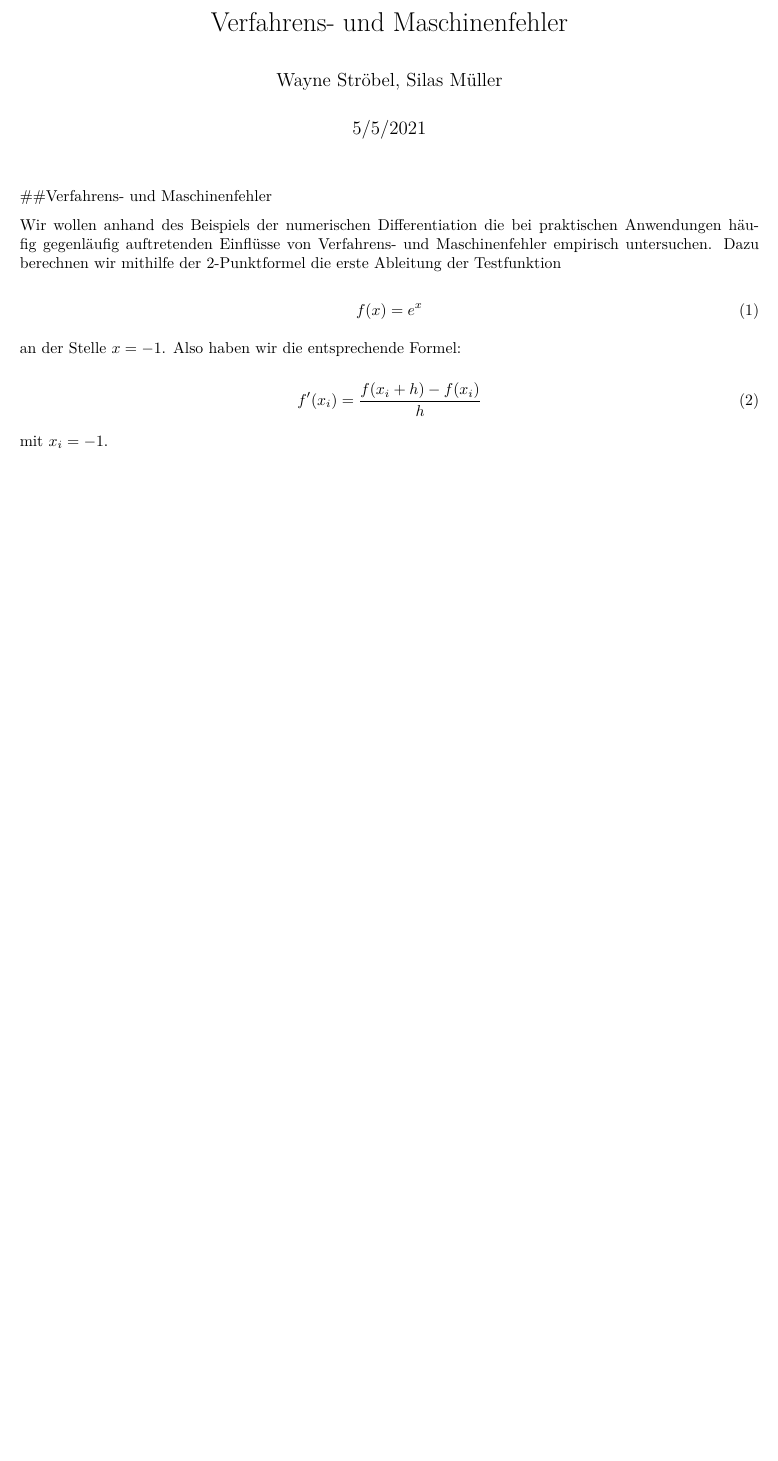
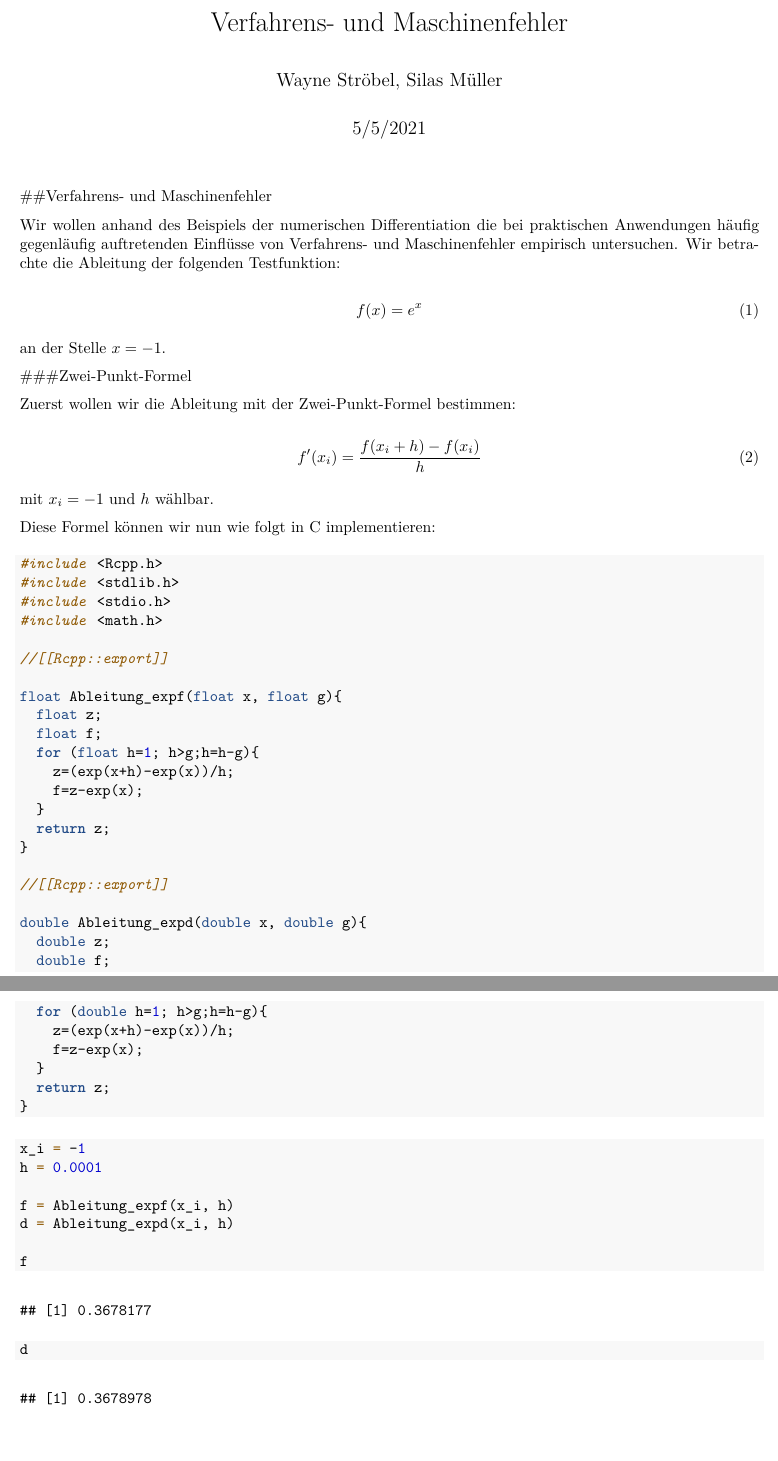
Before and after one commit to WayStro/Computerphysik, an R Markdown document (Blatt2/Verfahren_Maschinen_fehler.Rmd): part of the page before the commit and two parts of pages 1 and 2 of 2 after it, the two joined at a grey line, cut so that both start at the same text, the shorter picture padded with empty space. The pictures show the output file Blatt2/Verfahren_Maschinen_fehler.pdf that the author committed with the source.

Commit message:
krasser code

````diff
--- a/Blatt2/Verfahren_Maschinen_fehler.Rmd
+++ b/Blatt2/Verfahren_Maschinen_fehler.Rmd
@@ -9,19 +11,67 @@ output: pdf_document
 knitr::opts_chunk$set(echo = TRUE)
 ```
 
+
 ##Verfahrens- und Maschinenfehler
 
-Wir wollen anhand des Beispiels der numerischen Differentiation die bei praktischen Anwendungen häufig gegenläufig auftretenden Einflüsse von Verfahrens- und Maschinenfehler empirisch untersuchen. Dazu berechnen wir mithilfe der 2-Punktformel die erste Ableitung der Testfunktion
+Wir wollen anhand des Beispiels der numerischen Differentiation die bei praktischen Anwendungen häufig gegenläufig auftretenden Einflüsse von Verfahrens- und Maschinenfehler empirisch untersuchen. Wir betrachte die Ableitung der folgenden Testfunktion:
 
 \begin{equation}
 \label{eq:f}
 f(x) = e^x
 \end{equation}
 
-an der Stelle $x = -1$. Also haben wir die entsprechende Formel:
+an der Stelle $x = -1$.
+
+
+###Zwei-Punkt-Formel
+
+Zuerst wollen wir die Ableitung mit der Zwei-Punkt-Formel bestimmen:
 
 \begin{equation}
 f^\prime(x_i) = \frac{f(x_i + h) - f(x_i)}{h}
 \end{equation}
 
-mit $x_i = -1$ und $h$ wählbar
+mit $x_i = -1$ und $h$ wählbar.
+
+Diese Formel können wir nun wie folgt in C implementieren:
+```{Rcpp}
+#include <Rcpp.h>
+#include <stdlib.h>
+#include <stdio.h>
+#include <math.h>
+
+//[[Rcpp::export]]
+
+float Ableitung_expf(float x, float g){
+  float z;
+  float f;
+  for (float h=1; h>g;h=h-g){
+    z=(exp(x+h)-exp(x))/h;
+    f=z-exp(x);
+  }
+  return z;
+}
+
+//[[Rcpp::export]]
+
+double Ableitung_expd(double x, double g){
+  double z;
+  double f;
+  for (double h=1; h>g;h=h-g){
+    z=(exp(x+h)-exp(x))/h;
+    f=z-exp(x);
+  }
+  return z;
+}
+```
+```{r}
+x_i = -1
+h = 0.0001
+
+f = Ableitung_expf(x_i, h)
+d = Ableitung_expd(x_i, h)
+
+f
+d
+```
````
Also changed, not shown: Blatt2/Verfahren_Maschinen_fehler.pdf, Blatt2/Verfahren_Maschinen_fehler.Rmd (2 more changed lines), 2 other files.
